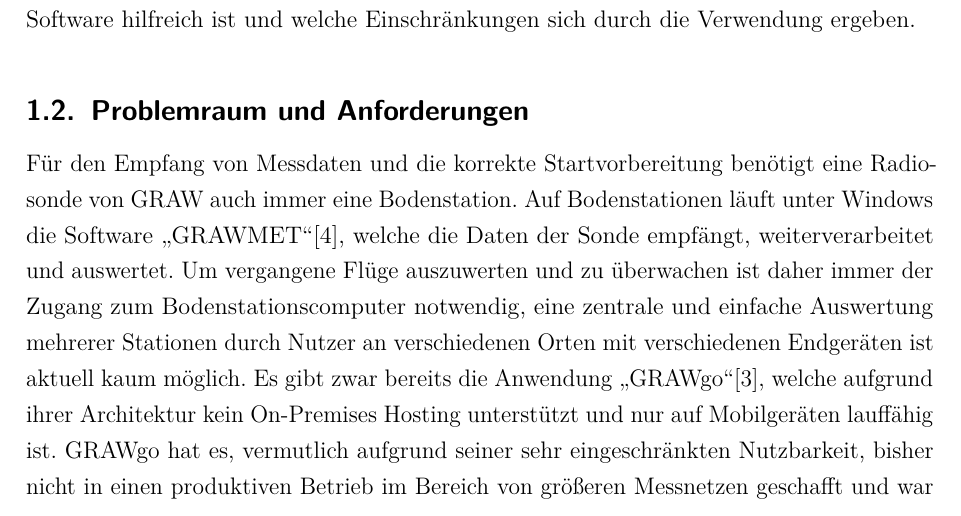
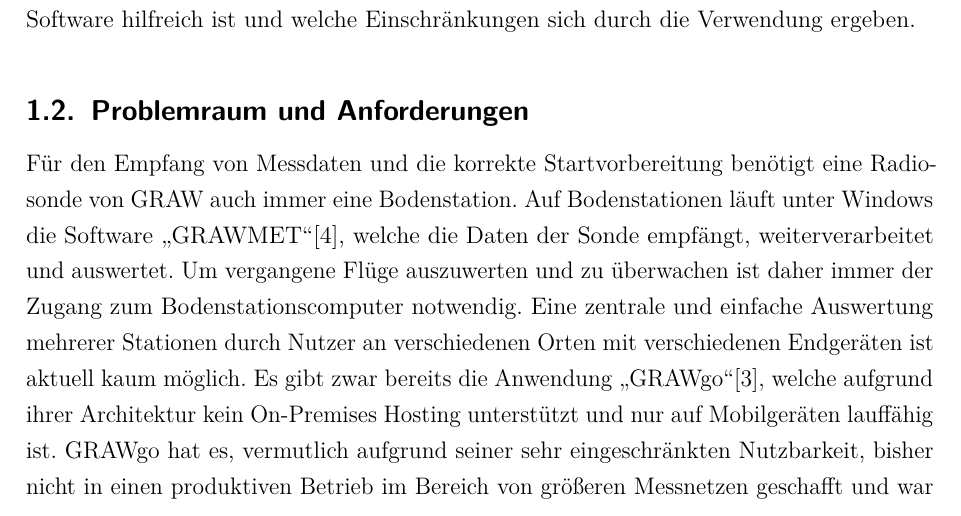
Before and after one commit to nikcani/praxisprojekt, a LaTeX document (main.tex, which reads sections/10_introduction.tex): part of page 4 of 14, cut so that both start at the same text. Compiled offline with pdfLaTeX.

Commit message:
some fixes

```diff
--- a/sections/10_introduction.tex
+++ b/sections/10_introduction.tex
@@ -19,7 +19,8 @@
 \subsection{Problemraum und Anforderungen}
 Für den Empfang von Messdaten und die korrekte Startvorbereitung benötigt eine Radiosonde von GRAW auch immer eine Bodenstation.
 Auf Bodenstationen läuft unter Windows die Software \enquote{GRAWMET}\cite{grawmet}, welche die Daten der Sonde empfängt, weiterverarbeitet und auswertet.
-Um vergangene Flüge auszuwerten und zu überwachen ist daher immer der Zugang zum Bodenstationscomputer notwendig, eine zentrale und einfache Auswertung mehrerer Stationen durch Nutzer an verschiedenen Orten mit verschiedenen Endgeräten ist aktuell kaum möglich.
+Um vergangene Flüge auszuwerten und zu überwachen ist daher immer der Zugang zum Bodenstationscomputer notwendig.
+Eine zentrale und einfache Auswertung mehrerer Stationen durch Nutzer an verschiedenen Orten mit verschiedenen Endgeräten ist aktuell kaum möglich.
 Es gibt zwar bereits die Anwendung \enquote{GRAWgo}\cite{grawgo}, welche aufgrund ihrer Architektur kein On-Premises Hosting unterstützt und nur auf Mobilgeräten lauffähig ist.
 GRAWgo hat es, vermutlich aufgrund seiner sehr eingeschränkten Nutzbarkeit, bisher nicht in einen produktiven Betrieb im Bereich von größeren Messnetzen geschafft und war auch nie wirklich auf diesen ausgelegt.
 
```
